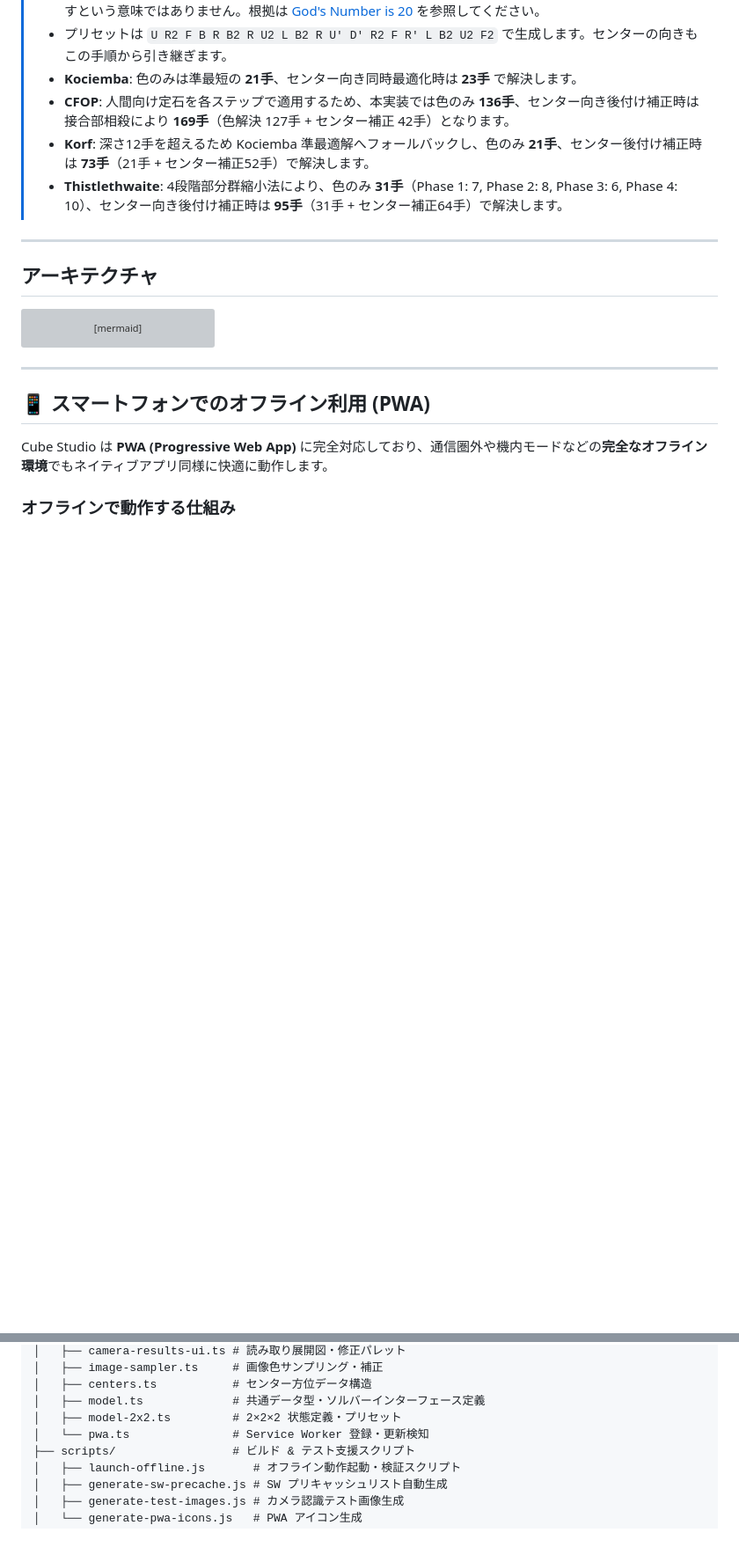
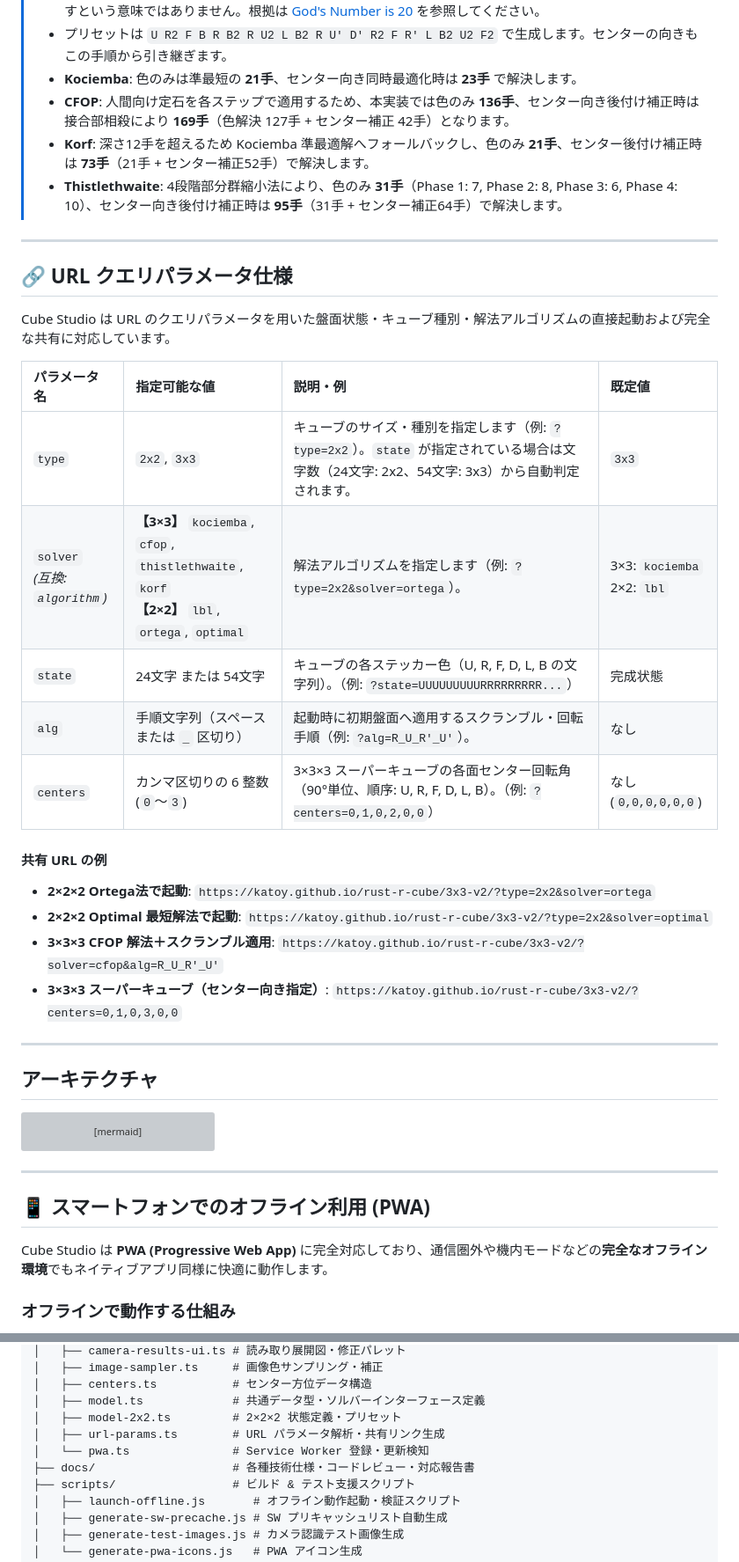
Before and after one commit to katoy/rust-r-cube, a Markdown page: 3x3-web-2/README.md, 2 parts joined by grey strips. Shown at 88% size. Drawn GitHub-style; blank space fills up the shorter version; grey boxes are pictures that could not be loaded.

```diff
--- a/3x3-web-2/README.md
+++ b/3x3-web-2/README.md
@@ -178,6 +179,26 @@ Rust で実装された各種探索エンジン（3×3×3 の Kociemba 2段階
 > - **CFOP**: 人間向け定石を各ステップで適用するため、本実装では色のみ **136手**、センター向き後付け補正時は接合部相殺により **169手**（色解決 127手 + センター補正 42手）となります。
 > - **Korf**: 深さ12手を超えるため Kociemba 準最適解へフォールバックし、色のみ **21手**、センター後付け補正時は **73手**（21手 + センター補正52手）で解決します。
 > - **Thistlethwaite**: 4段階部分群縮小法により、色のみ **31手**（Phase 1: 7, Phase 2: 8, Phase 3: 6, Phase 4: 10）、センター向き後付け補正時は **95手**（31手 + センター補正64手）で解決します。
+
+---
+
+## 🔗 URL クエリパラメータ仕様
+
+Cube Studio は URL のクエリパラメータを用いた盤面状態・キューブ種別・解法アルゴリズムの直接起動および完全な共有に対応しています。
+
+| パラメータ名 | 指定可能な値 | 説明・例 | 既定値 |
+| :--- | :--- | :--- | :--- |
+| `type` | `2x2`, `3x3` | キューブのサイズ・種別を指定します（例: `?type=2x2`）。`state` が指定されている場合は文字数（24文字: 2x2、54文字: 3x3）から自動判定されます。 | `3x3` |
+| `solver`<br>*(互換: `algorithm`)* | **【3×3】** `kociemba`, `cfop`, `thistlethwaite`, `korf`<br>**【2×2】** `lbl`, `ortega`, `optimal` | 解法アルゴリズムを指定します（例: `?type=2x2&solver=ortega`）。 | 3×3: `kociemba`<br>2×2: `lbl` |
+| `state` | 24文字 または 54文字 | キューブの各ステッカー色（U, R, F, D, L, B の文字列）。（例: `?state=UUUUUUUUURRRRRRRRR...`） | 完成状態 |
+| `alg` | 手順文字列（スペースまたは `_` 区切り） | 起動時に初期盤面へ適用するスクランブル・回転手順（例: `?alg=R_U_R'_U'`）。 | なし |
+| `centers` | カンマ区切りの 6 整数 (`0`〜`3`) | 3×3×3 スーパーキューブの各面センター回転角（90°単位、順序: U, R, F, D, L, B）。（例: `?centers=0,1,0,2,0,0`） | なし (`0,0,0,0,0,0`) |
+
+#### 共有 URL の例
+- **2×2×2 Ortega法で起動**: `https://katoy.github.io/rust-r-cube/3x3-v2/?type=2x2&solver=ortega`
+- **2×2×2 Optimal 最短解法で起動**: `https://katoy.github.io/rust-r-cube/3x3-v2/?type=2x2&solver=optimal`
+- **3×3×3 CFOP 解法＋スクランブル適用**: `https://katoy.github.io/rust-r-cube/3x3-v2/?solver=cfop&alg=R_U_R'_U'`
+- **3×3×3 スーパーキューブ（センター向き指定）**: `https://katoy.github.io/rust-r-cube/3x3-v2/?centers=0,1,0,3,0,0`
 
 ---
 
@@ -450,7 +474,9 @@ npm run preview
 │   ├── centers.ts           # センター方位データ構造
 │   ├── model.ts             # 共通データ型・ソルバーインターフェース定義
 │   ├── model-2x2.ts         # 2×2×2 状態定義・プリセット
+│   ├── url-params.ts        # URL パラメータ解析・共有リンク生成
 │   └── pwa.ts               # Service Worker 登録・更新検知
+├── docs/                    # 各種技術仕様・コードレビュー・対応報告書
 ├── scripts/                 # ビルド & テスト支援スクリプト
 │   ├── launch-offline.js       # オフライン動作起動・検証スクリプト
 │   ├── generate-sw-precache.js # SW プリキャッシュリスト自動生成
```
Also changed, not shown: other parts of 3x3-web-2/README.md (+17 -13 lines), README.md (+9 -5 lines).
